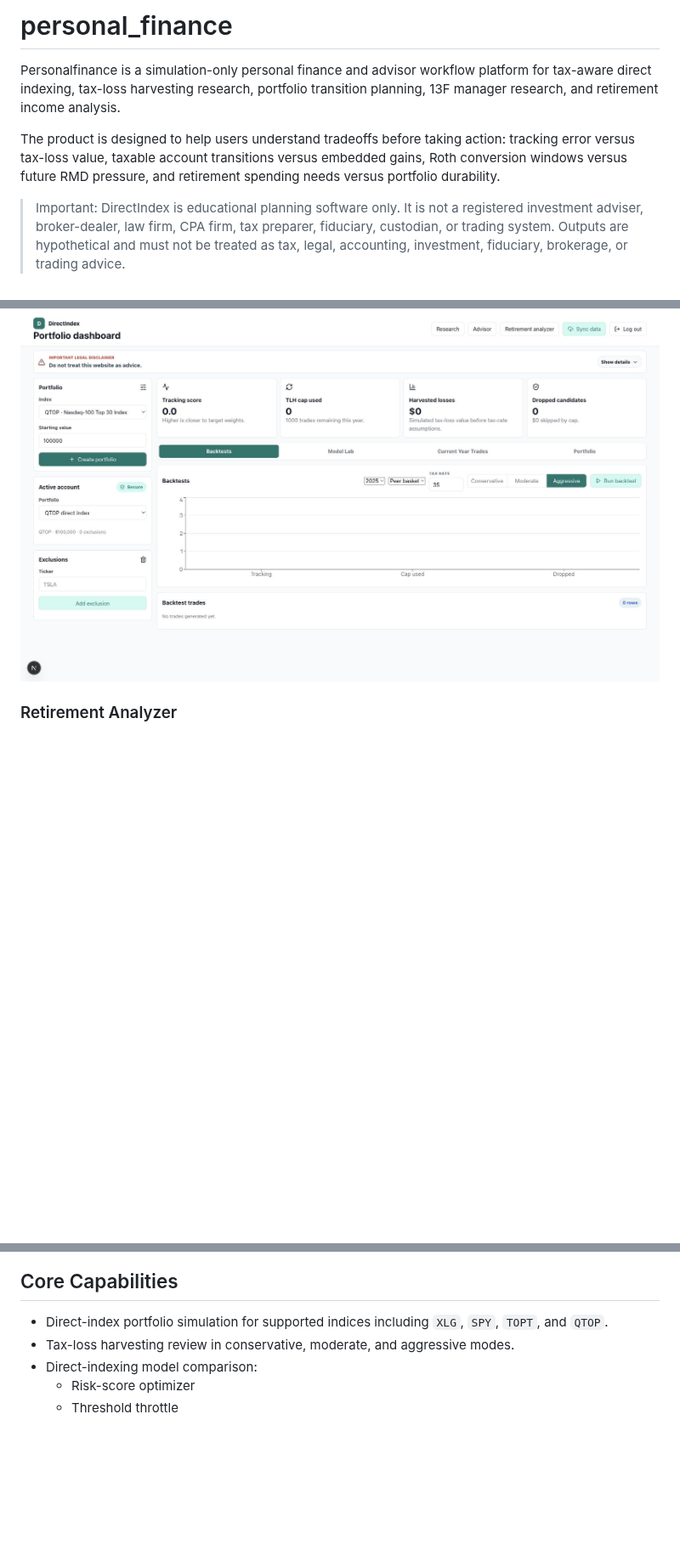
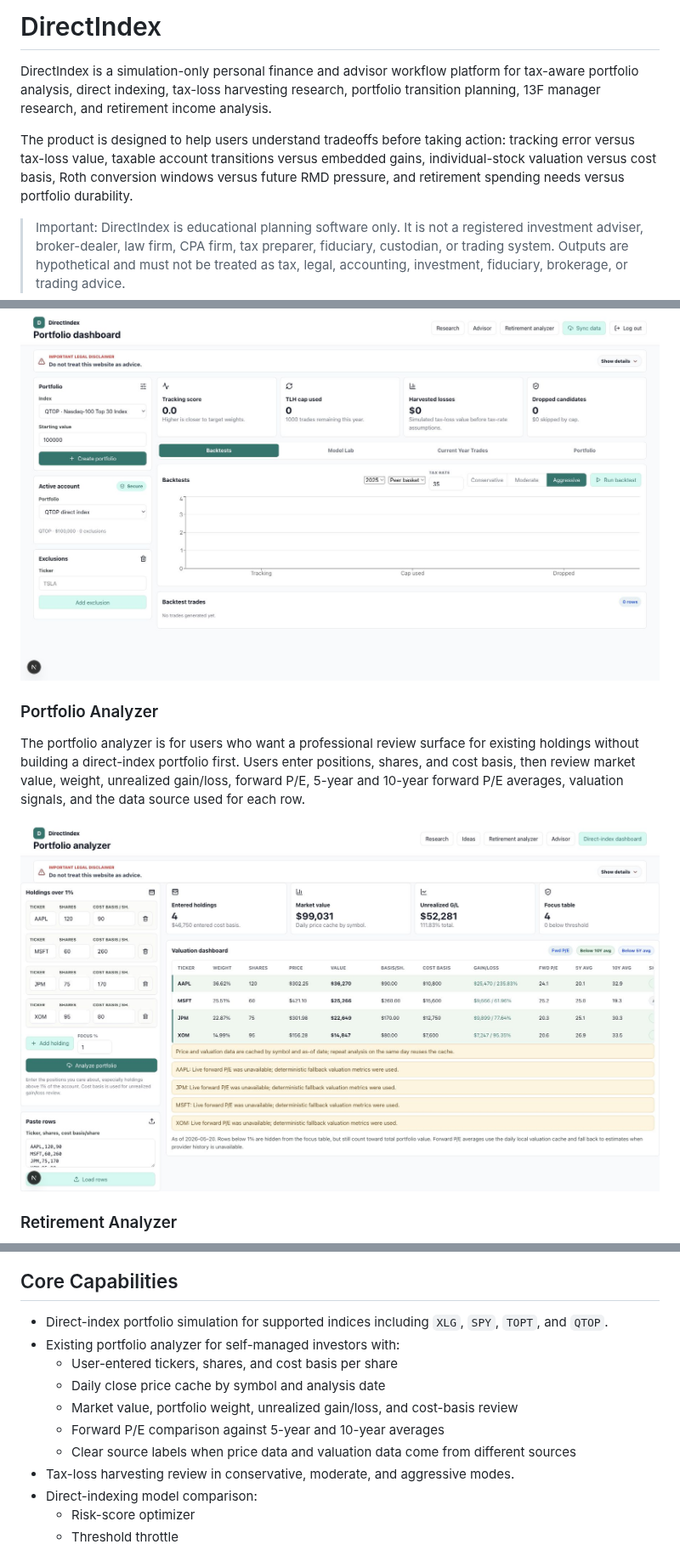
Before and after one commit to dakshk11/personal_finance, a Markdown page: README.md, 3 parts joined by grey strips. Shown at 85% size. Drawn GitHub-style; pictures changed too: docs/screenshots/portfolio-analyzer.jpg (added); blank space fills up the shorter version.

Commit message:
Add portfolio analyzer and retirement planning updates

```diff
--- a/README.md
+++ b/README.md
@@ -1,8 +1,8 @@
-# personal_finance
+# DirectIndex
 
-Personalfinance is a simulation-only personal finance and advisor workflow platform for tax-aware direct indexing, tax-loss harvesting research, portfolio transition planning, 13F manager research, and retirement income analysis.
+DirectIndex is a simulation-only personal finance and advisor workflow platform for tax-aware portfolio analysis, direct indexing, tax-loss harvesting research, portfolio transition planning, 13F manager research, and retirement income analysis.
 
-The product is designed to help users understand tradeoffs before taking action: tracking error versus tax-loss value, taxable account transitions versus embedded gains, Roth conversion windows versus future RMD pressure, and retirement spending needs versus portfolio durability.
+The product is designed to help users understand tradeoffs before taking action: tracking error versus tax-loss value, taxable account transitions versus embedded gains, individual-stock valuation versus cost basis, Roth conversion windows versus future RMD pressure, and retirement spending needs versus portfolio durability.
 
 > Important: DirectIndex is educational planning software only. It is not a registered investment adviser, broker-dealer, law firm, CPA firm, tax preparer, fiduciary, custodian, or trading system. Outputs are hypothetical and must not be treated as tax, legal, accounting, investment, fiduciary, brokerage, or trading advice.
 
@@ -26,6 +27,12 @@ The product is designed to help users understand tradeoffs before taking action:
 The dashboard is the operational hub for direct-index simulation. Users can create a portfolio, choose a benchmark index, run backtests, compare direct-indexing models, import holdings and tax lots, and review TLH output before any real-world decision.
 
 <img src="docs/screenshots/dashboard.jpg" alt="Portfolio dashboard" width="900">
+
+### Portfolio Analyzer
+
+The portfolio analyzer is for users who want a professional review surface for existing holdings without building a direct-index portfolio first. Users enter positions, shares, and cost basis, then review market value, weight, unrealized gain/loss, forward P/E, 5-year and 10-year forward P/E averages, valuation signals, and the data source used for each row.
+
+<img src="docs/screenshots/portfolio-analyzer.jpg" alt="Portfolio analyzer" width="900">
 
 ### Retirement Analyzer
 
@@ -56,6 +63,12 @@ For a longer feature walkthrough, see [docs/USABILITY_GUIDE.md](docs/USABILITY_G
 ## Core Capabilities
 
 - Direct-index portfolio simulation for supported indices including `XLG`, `SPY`, `TOPT`, and `QTOP`.
+- Existing portfolio analyzer for self-managed investors with:
+  - User-entered tickers, shares, and cost basis per share
+  - Daily close price cache by symbol and analysis date
+  - Market value, portfolio weight, unrealized gain/loss, and cost-basis review
+  - Forward P/E comparison against 5-year and 10-year averages
+  - Clear source labels when price data and valuation data come from different sources
 - Tax-loss harvesting review in conservative, moderate, and aggressive modes.
 - Direct-indexing model comparison:
   - Risk-score optimizer
```
Also changed, not shown: other parts of README.md (+9 -2 lines), docs/USABILITY_GUIDE.md (+34 -7 lines), 16 other files.
